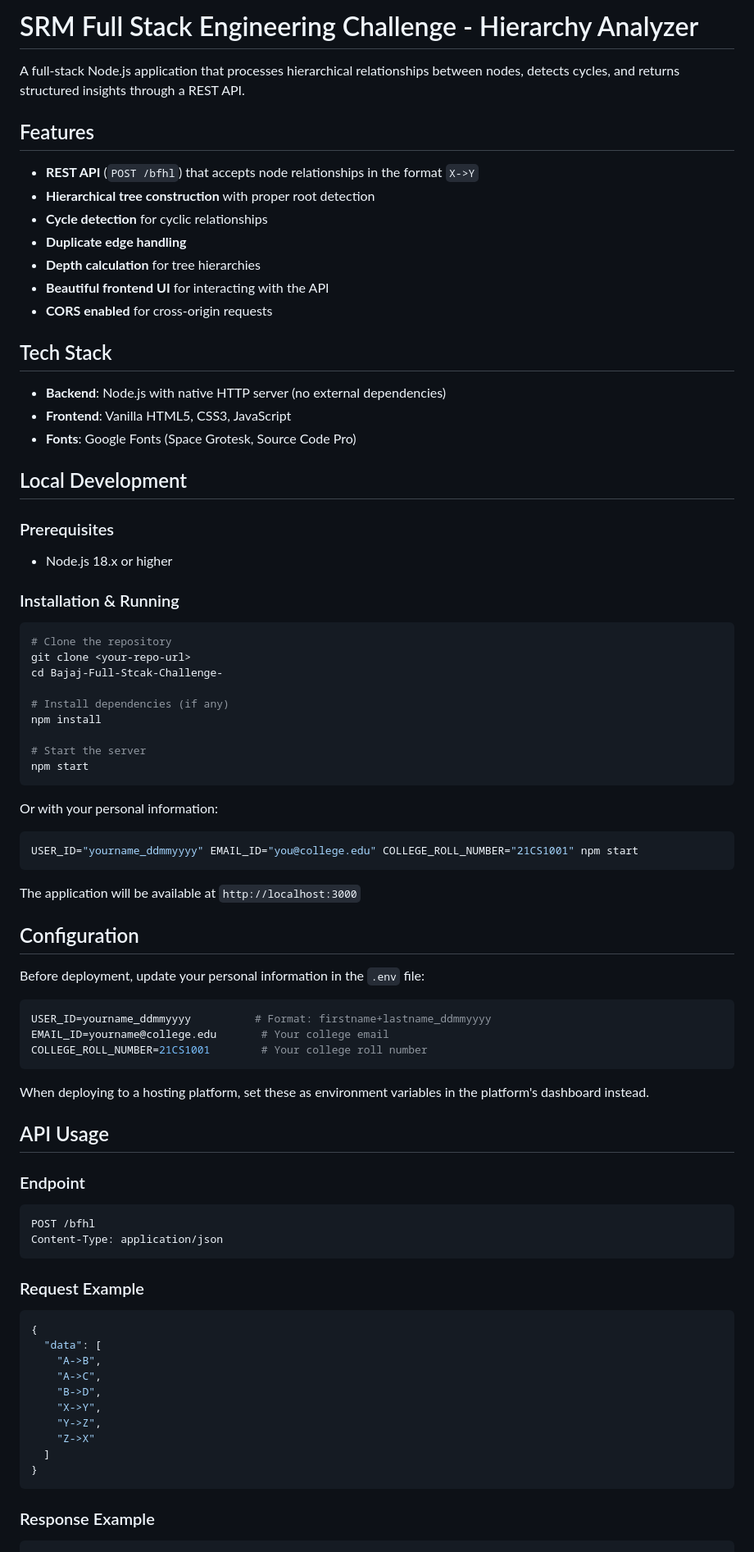
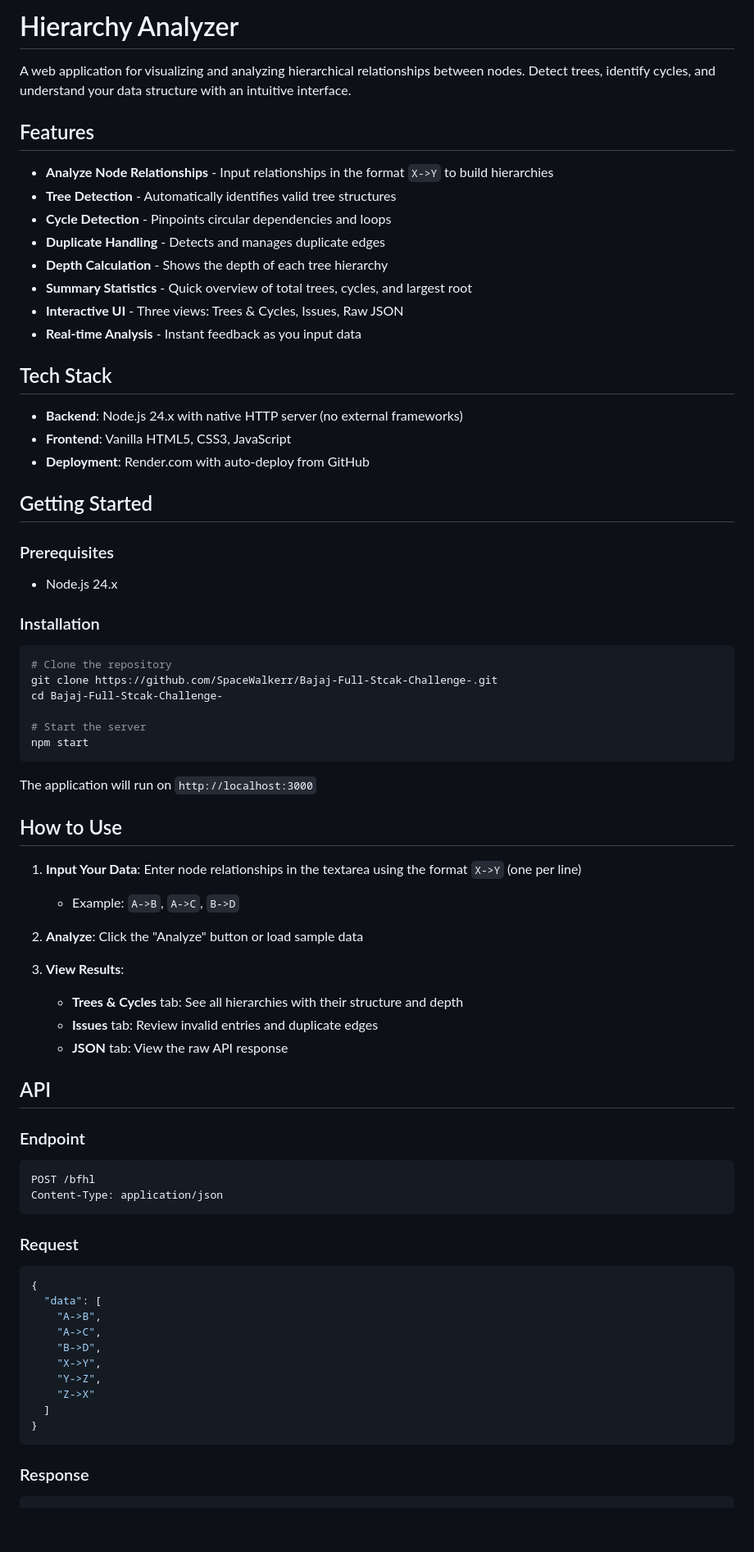
Before and after one commit to SpaceWalkerr/Bajaj-Full-Stcak-Challenge-, a Markdown page: README.md, the part around one of its changes. Shown at 82% size. Rendered like a GitHub page; blank space fills up the shorter version.

````diff
--- a/README.md
+++ b/README.md
@@ -1,64 +1,56 @@
 
-# SRM Full Stack Engineering Challenge - Hierarchy Analyzer
+# Hierarchy Analyzer
 
-A full-stack Node.js application that processes hierarchical relationships between nodes, detects cycles, and returns structured insights through a REST API.
+A web application for visualizing and analyzing hierarchical relationships between nodes. Detect trees, identify cycles, and understand your data structure with an intuitive interface.
 
 ## Features
 
-- **REST API** (`POST /bfhl`) that accepts node relationships in the format `X->Y`
-- **Hierarchical tree construction** with proper root detection
-- **Cycle detection** for cyclic relationships
-- **Duplicate edge handling**
-- **Depth calculation** for tree hierarchies
-- **Beautiful frontend UI** for interacting with the API
-- **CORS enabled** for cross-origin requests
+- **Analyze Node Relationships** - Input relationships in the format `X->Y` to build hierarchies
+- **Tree Detection** - Automatically identifies valid tree structures
+- **Cycle Detection** - Pinpoints circular dependencies and loops
+- **Duplicate Handling** - Detects and manages duplicate edges
+- **Depth Calculation** - Shows the depth of each tree hierarchy
+- **Summary Statistics** - Quick overview of total trees, cycles, and largest root
+- **Interactive UI** - Three views: Trees & Cycles, Issues, Raw JSON
+- **Real-time Analysis** - Instant feedback as you input data
 
 ## Tech Stack
 
-- **Backend**: Node.js with native HTTP server (no external dependencies)
+- **Backend**: Node.js 24.x with native HTTP server (no external frameworks)
 - **Frontend**: Vanilla HTML5, CSS3, JavaScript
-- **Fonts**: Google Fonts (Space Grotesk, Source Code Pro)
+- **Deployment**: Render.com with auto-deploy from GitHub
 
-## Local Development
+## Getting Started
 
 ### Prerequisites
-- Node.js 18.x or higher
+- Node.js 24.x
 
-### Installation & Running
+### Installation
 
 ```bash
 # Clone the repository
-git clone <your-repo-url>
+git clone https://github.com/SpaceWalkerr/Bajaj-Full-Stcak-Challenge-.git
 cd Bajaj-Full-Stcak-Challenge-
-
-# Install dependencies (if any)
-npm install
 
 # Start the server
 npm start
 ```
 
-Or with your personal information:
+The application will run on `http://localhost:3000`
 
-```bash
-USER_ID="yourname_ddmmyyyy" EMAIL_ID="you@college.edu" COLLEGE_ROLL_NUMBER="21CS1001" npm start
-```
+## How to Use
 
-The application will be available at `http://localhost:3000`
+1. **Input Your Data**: Enter node relationships in the textarea using the format `X->Y` (one per line)
+   - Example: `A->B`, `A->C`, `B->D`
 
-## Configuration
+2. **Analyze**: Click the "Analyze" button or load sample data
 
-Before deployment, update your personal information in the `.env` file:
+3. **View Results**:
+   - **Trees & Cycles** tab: See all hierarchies with their structure and depth
+   - **Issues** tab: Review invalid entries and duplicate edges
+   - **JSON** tab: View the raw API response
 
-```env
-USER_ID=yourname_ddmmyyyy          # Format: firstname+lastname_ddmmyyyy
-EMAIL_ID=yourname@college.edu       # Your college email
-COLLEGE_ROLL_NUMBER=21CS1001        # Your college roll number
-```
-
-When deploying to a hosting platform, set these as environment variables in the platform's dashboard instead.
-
-## API Usage
+## API
 
 ### Endpoint
 ```
@@ -66,7 +58,7 @@ POST /bfhl
 Content-Type: application/json
 ```
 
-### Request Example
+### Request
 ```json
 {
   "data": [
@@ -80,6 +72,6 @@ Content-Type: application/json
 }
 ```
 
-### Response Example
+### Response
 ```json
 {
````
Also changed, not shown: other parts of README.md (+20 -134 lines).
